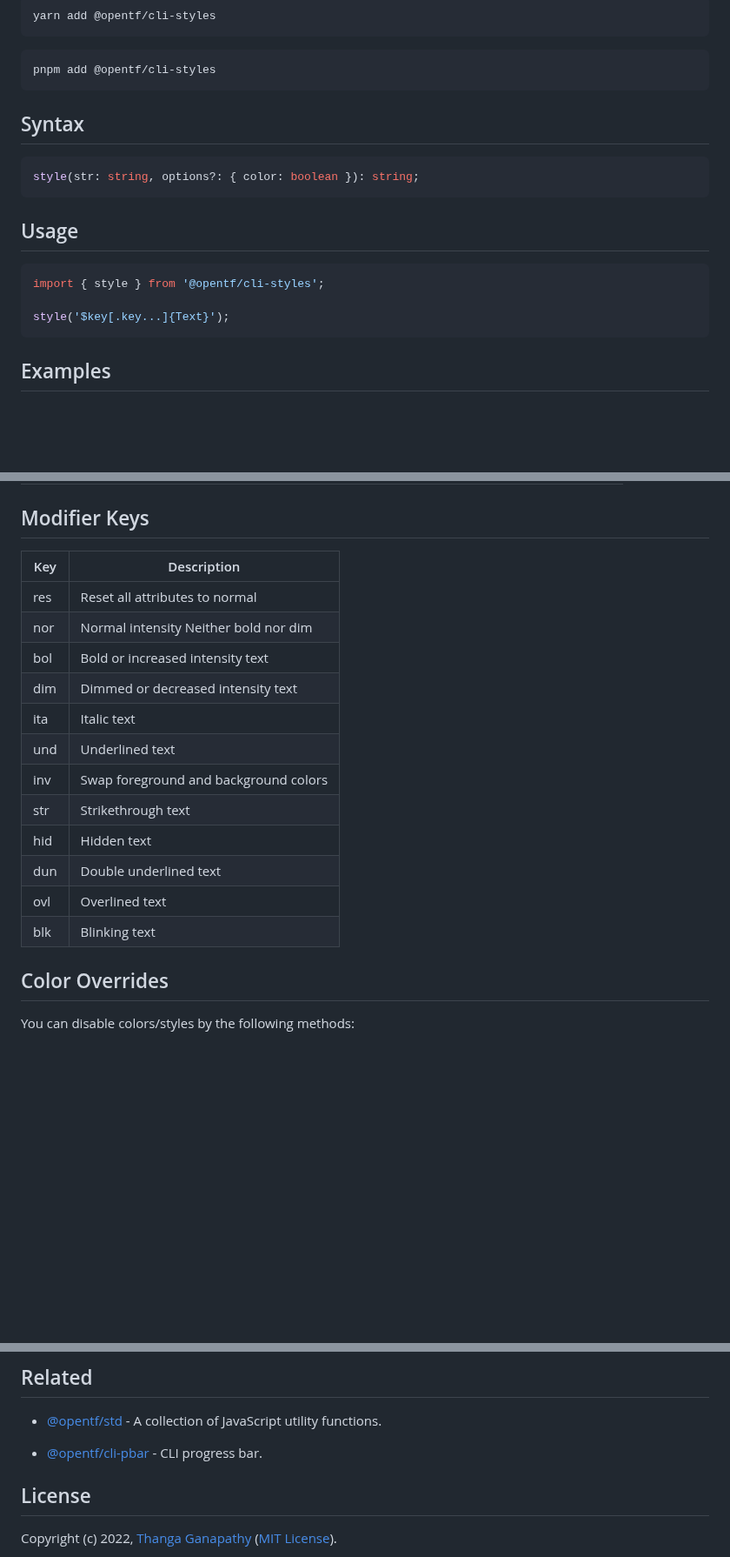
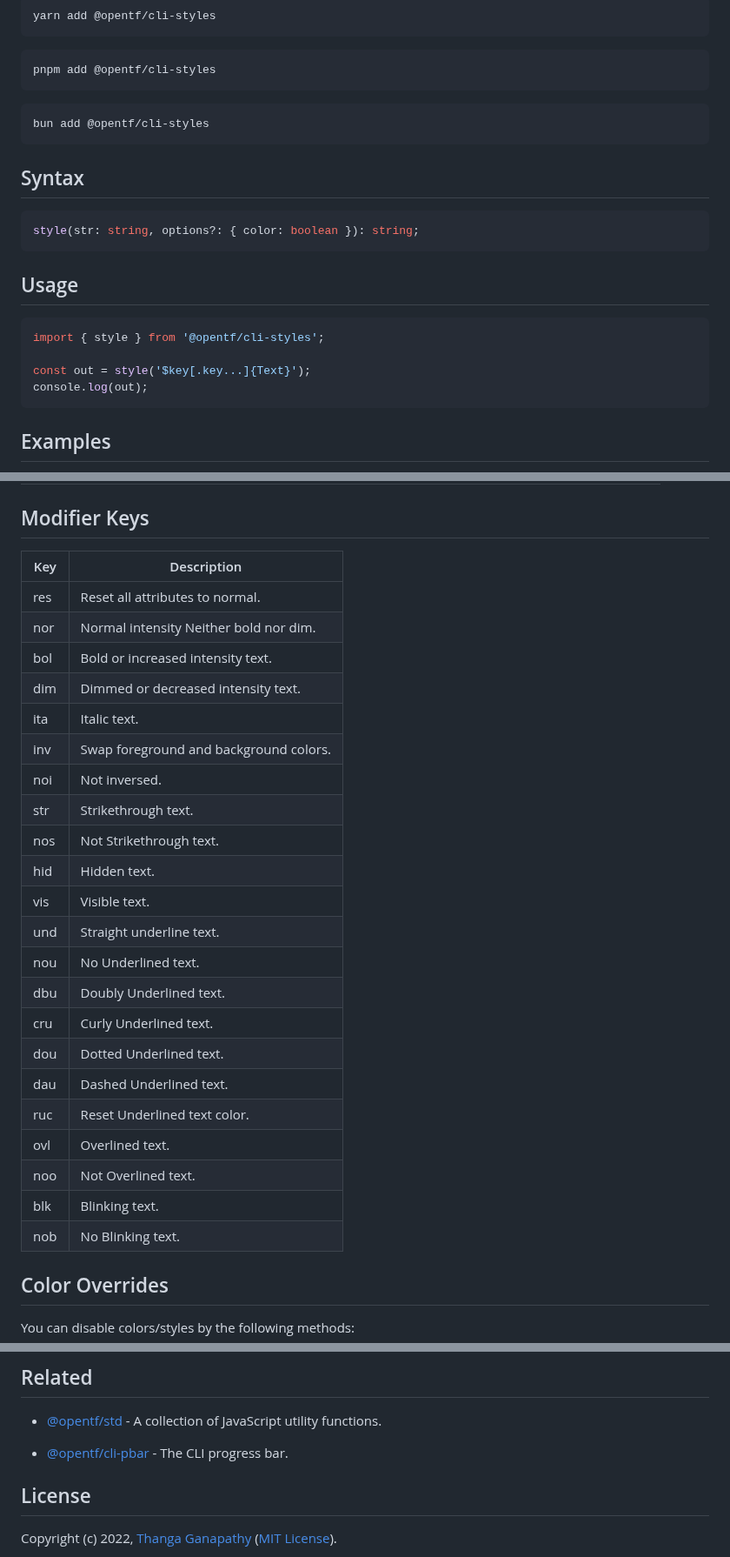
Before and after one commit to Open-Tech-Foundation/js-cli-styles, a Markdown page: README.md, 3 parts joined by grey strips. Shown at 87% size. Rendered like a GitHub page; blank space fills up the shorter version.

````diff
--- a/README.md
+++ b/README.md
@@ -74,6 +82,10 @@ yarn add @opentf/cli-styles
 pnpm add @opentf/cli-styles
 ```
 
+```shell
+bun add @opentf/cli-styles
+```
+
 ## Syntax
 
 ```ts
@@ -85,7 +97,8 @@ style(str: string, options?: { color: boolean }): string;
 ```ts
 import { style } from '@opentf/cli-styles';
 
-style('$key[.key...]{Text}');
+const out = style('$key[.key...]{Text}');
+console.log(out);
 ```
 
 ## Examples
@@ -270,20 +301,30 @@ style('$g.bol{SALE! -} $blk.r.bol{50% OFFER}');
 
 ## Modifier Keys
 
-| Key | Description                           |
-| --- | ------------------------------------- |
-| res | Reset all attributes to normal        |
-| nor | Normal intensity Neither bold nor dim |
-| bol | Bold or increased intensity text      |
-| dim | Dimmed or decreased intensity text    |
-| ita | Italic text                           |
-| und | Underlined text                       |
-| inv | Swap foreground and background colors |
-| str | Strikethrough text                    |
-| hid | Hidden text                           |
-| dun | Double underlined text                |
-| ovl | Overlined text                        |
-| blk | Blinking text                         |
+| Key | Description                            |
+| --- | -------------------------------------- |
+| res | Reset all attributes to normal.        |
+| nor | Normal intensity Neither bold nor dim. |
+| bol | Bold or increased intensity text.      |
+| dim | Dimmed or decreased intensity text.    |
+| ita | Italic text.                           |
+| inv | Swap foreground and background colors. |
+| noi | Not inversed.                          |
+| str | Strikethrough text.                    |
+| nos | Not Strikethrough text.                |
+| hid | Hidden text.                           |
+| vis | Visible text.                          |
+| und | Straight underline text.               |
+| nou | No Underlined text.                    |
+| dbu | Doubly Underlined text.                |
+| cru | Curly Underlined text.                 |
+| dou | Dotted Underlined text.                |
+| dau | Dashed Underlined text.                |
+| ruc | Reset Underlined text color.           |
+| ovl | Overlined text.                        |
+| noo | Not Overlined text.                    |
+| blk | Blinking text.                         |
+| nob | No Blinking text.                      |
 
 ## Color Overrides
 
@@ -332,7 +374,7 @@ https://developer.chrome.com/docs/devtools/console/format-style/
 
 - [@opentf/std](https://www.npmjs.com/package/@opentf/std) - A collection of JavaScript utility functions.
 
-- [@opentf/cli-pbar](https://www.npmjs.com/package/@opentf/cli-pbar) - CLI progress bar.
+- [@opentf/cli-pbar](https://www.npmjs.com/package/@opentf/cli-pbar) - The CLI progress bar.
 
 ## License
 
````
Also changed, not shown: other parts of README.md (+69 -42 lines), .changeset/curvy-files-impress.md (added, +5 -0 lines), assets/Underline-Demo.png (added), assets/underline.png (deleted), 10 other files.
